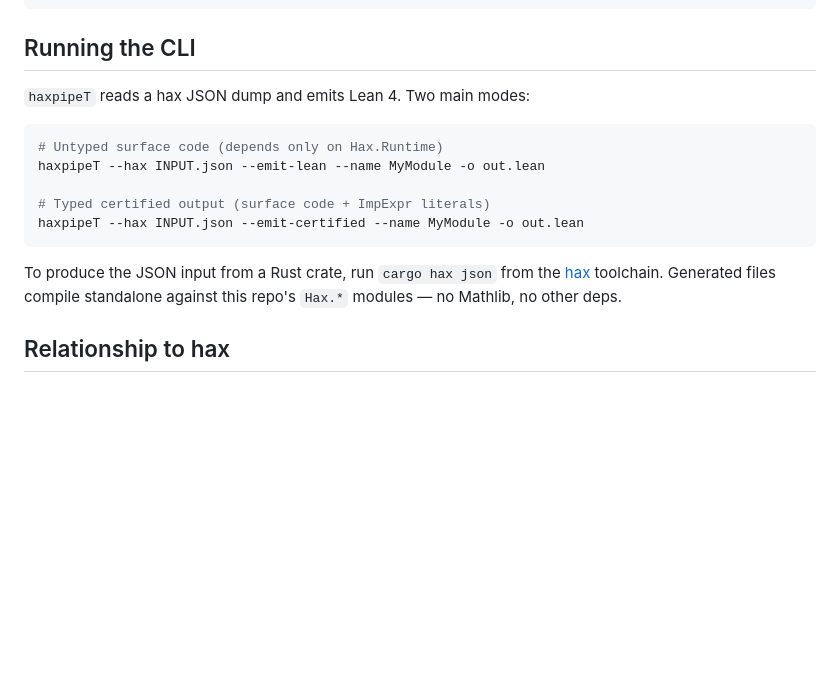
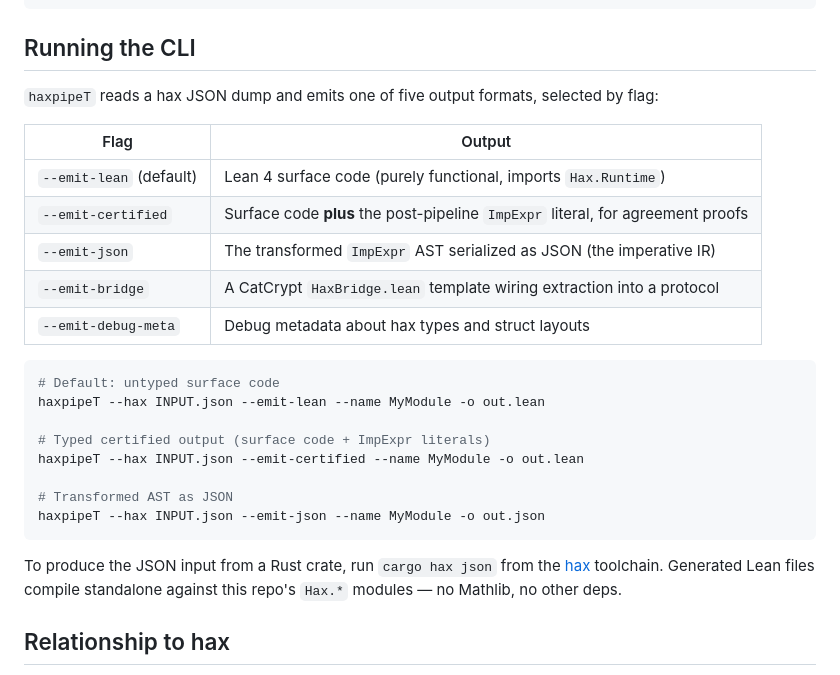
Before and after one commit to spitters/hax-lean, a Markdown page: README.md, the part around the change. Drawn GitHub-style; blank space fills up the shorter version.

Commit message:
README: document all five --emit modes
Previously only --emit-lean and --emit-certified were shown; --emit-json,
--emit-bridge, --emit-debug-meta were undocumented. Added a table covering
all five and an example for the JSON path.

Co-Authored-By: Claude Opus 4.7 (1M context) <noreply@anthropic.com>

````diff
--- a/README.md
+++ b/README.md
@@ -106,19 +106,32 @@ lake build haxpipeT     # build the CLI: .lake/build/bin/haxpipeT
 
 ## Running the CLI
 
-`haxpipeT` reads a hax JSON dump and emits Lean 4. Two main modes:
+`haxpipeT` reads a hax JSON dump and emits one of five output formats,
+selected by flag:
+
+| Flag | Output |
+|------|--------|
+| `--emit-lean` (default) | Lean 4 surface code (purely functional, imports `Hax.Runtime`) |
+| `--emit-certified` | Surface code **plus** the post-pipeline `ImpExpr` literal, for agreement proofs |
+| `--emit-json` | The transformed `ImpExpr` AST serialized as JSON (the imperative IR) |
+| `--emit-bridge` | A CatCrypt `HaxBridge.lean` template wiring extraction into a protocol |
+| `--emit-debug-meta` | Debug metadata about hax types and struct layouts |
 
 ```bash
-# Untyped surface code (depends only on Hax.Runtime)
+# Default: untyped surface code
 haxpipeT --hax INPUT.json --emit-lean --name MyModule -o out.lean
 
 # Typed certified output (surface code + ImpExpr literals)
 haxpipeT --hax INPUT.json --emit-certified --name MyModule -o out.lean
+
+# Transformed AST as JSON
+haxpipeT --hax INPUT.json --emit-json --name MyModule -o out.json
 ```
 
 To produce the JSON input from a Rust crate, run `cargo hax json` from the
-[hax](https://github.com/hacspec/hax) toolchain. Generated files compile
-standalone against this repo's `Hax.*` modules — no Mathlib, no other deps.
+[hax](https://github.com/hacspec/hax) toolchain. Generated Lean files
+compile standalone against this repo's `Hax.*` modules — no Mathlib, no
+other deps.
 
 ## Relationship to hax
 
````
